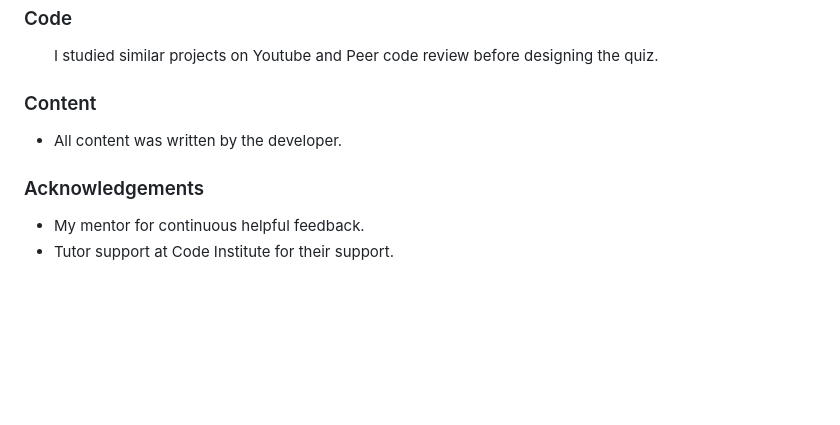
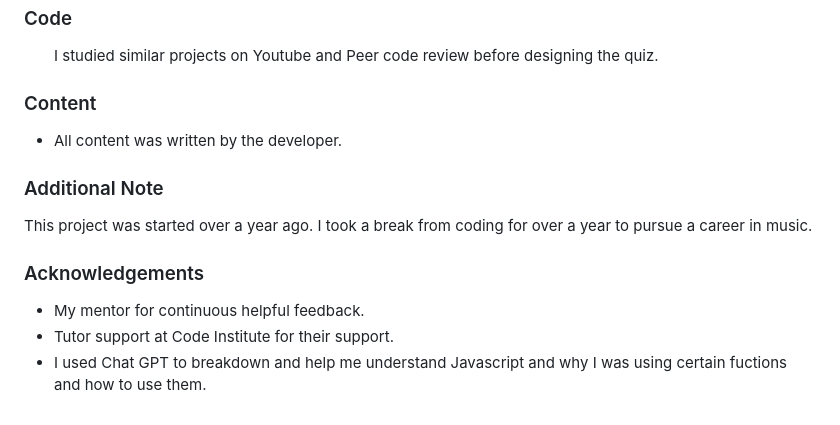
Before and after one commit to desmac96/project-2-house-music-quiz, a Markdown page: README.md, the part around the change. Drawn GitHub-style; blank space fills up the shorter version.

Commit message:
Add additional note to readme

```diff
--- a/README.md
+++ b/README.md
@@ -301,8 +301,14 @@ There are no known bugs
     <li>All content was written by the developer.</li>
 </ul>
 
+<h3>Additional Note</h3>
+<p>
+This project was started over a year ago. I took a break from coding for over a year to pursue a career in music.
+</p>
+
 <h3>Acknowledgements</h3>
 <ul>
     <li>My mentor for continuous helpful feedback.</li>
     <li>Tutor support at Code Institute for their support.</li>
+    <li>I used Chat GPT to breakdown and help me understand Javascript and why I was using certain fuctions and how to use them. </li>
 </ul>
```
